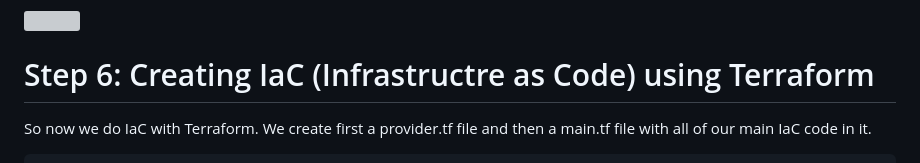
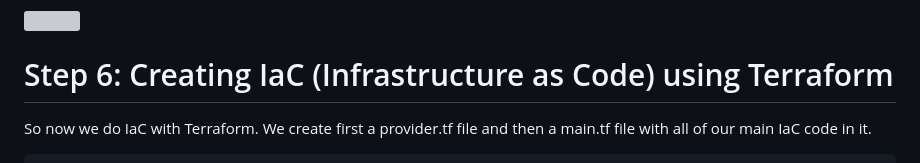
Before and after one commit to NerminVej/Cloud-Resume-AWS, a Markdown page: README.md, the part around the change. Drawn GitHub-style; grey boxes are pictures that could not be loaded.

Commit message:
fixed typo

```diff
--- a/README.md
+++ b/README.md
@@ -317,7 +317,7 @@ Then we go on "Secrets and variables". Here we can set them up.
 ![](Attachments/actionssecretsandvariables.png)
 
 
-# Step 6: Creating IaC (Infrastructre as Code) using Terraform
+# Step 6: Creating IaC (Infrastructure as Code) using Terraform
 
 So now we do IaC with Terraform. We create first a provider.tf file and then a main.tf file with all of our main IaC code in it.
 
```
